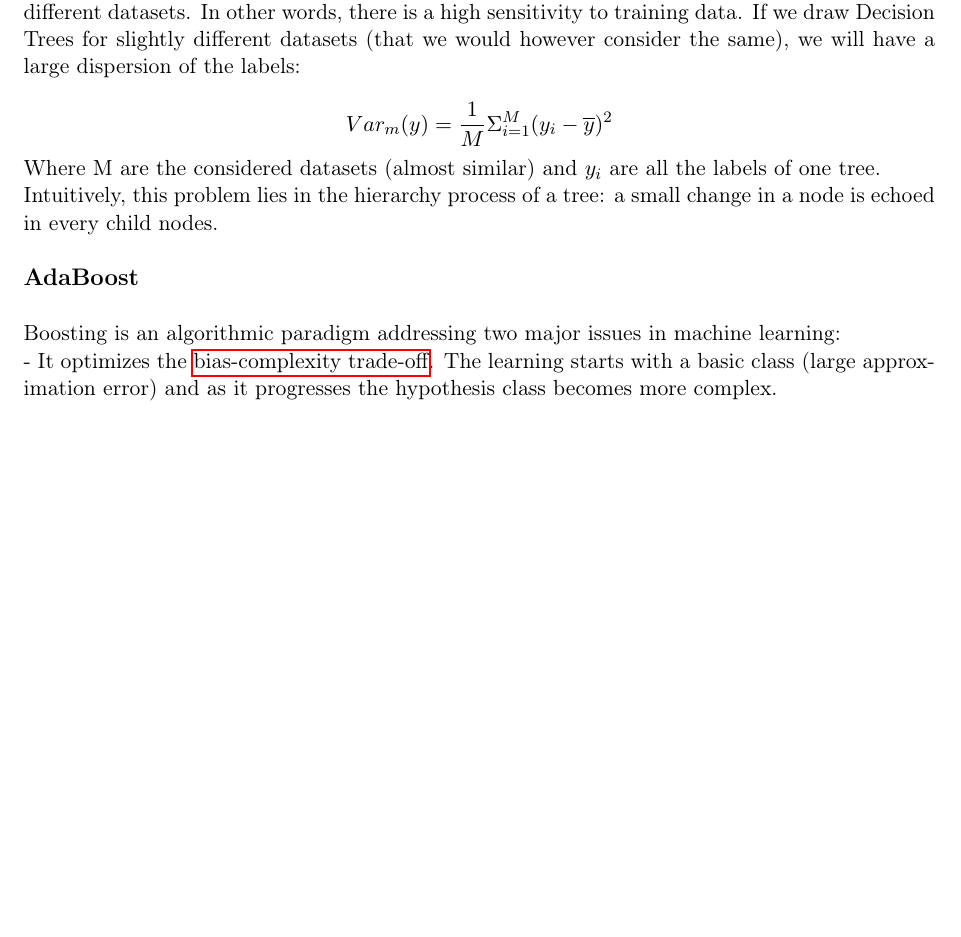
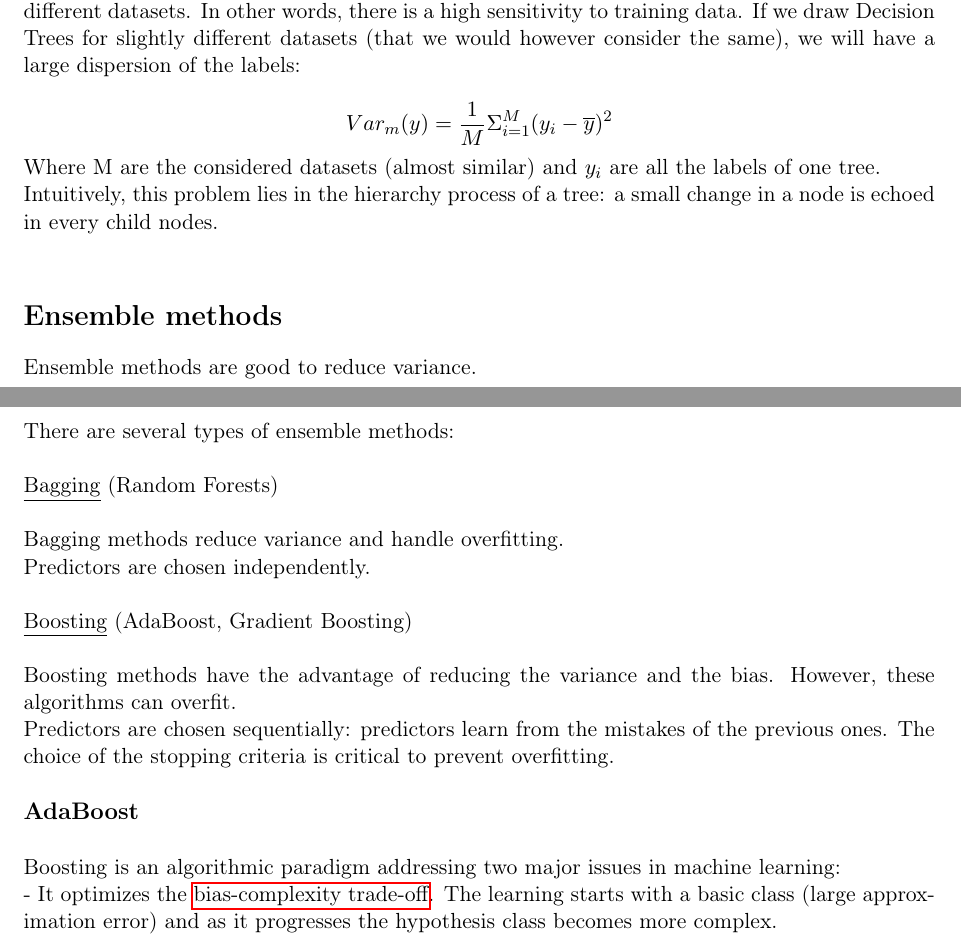
Before and after one commit to savoga/maths-for-data-science, a LaTeX document (ML/ML_GS_Tex.tex, which reads ML/Ensemble_Methods.tex): part of page 18 of 33 before the commit and two parts of pages 18 and 19 of 33 after it, the two joined at a grey line, cut so that both start at the same text, the shorter picture padded with empty space. Compiled offline with pdfLaTeX.

Commit message:
add ensemble methods

```diff
--- /dev/null
+++ b/ML/Ensemble_Methods.tex
@@ -0,0 +1,19 @@
+\section*{Ensemble methods}
+
+Ensemble methods are good to reduce variance. \\
+
+There are several types of ensemble methods:  \\
+
+\underline{Bagging} (Random Forests) \\
+
+Bagging methods reduce variance and handle overfitting.
+
+Predictors are chosen independently. \\
+
+\underline{Boosting} (AdaBoost, Gradient Boosting) \\
+
+Boosting methods have the advantage of reducing the variance and the bias. However, these algorithms can overfit.
+
+Predictors are chosen sequentially: predictors learn from the mistakes of the previous ones. The choice of the stopping criteria is critical to prevent overfitting.
+
+\vspace{5mm}
```
Also changed, not shown: ML/Gradient_Boosting.tex (added, +5 -0 lines), ML/ML_GS_Tex.tex (+1 -0 lines), ML/ML_GS_Tex.pdf.
